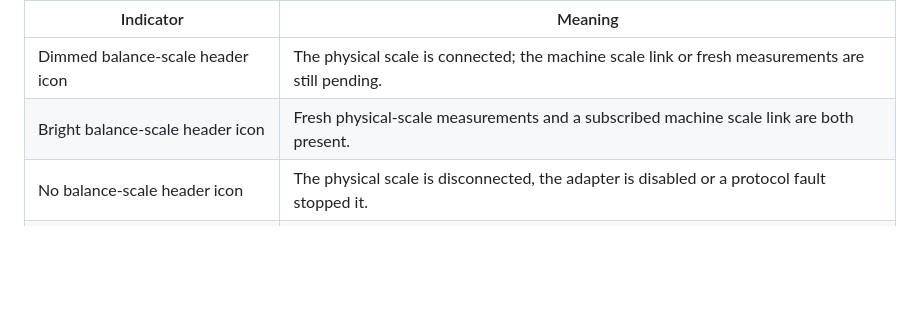
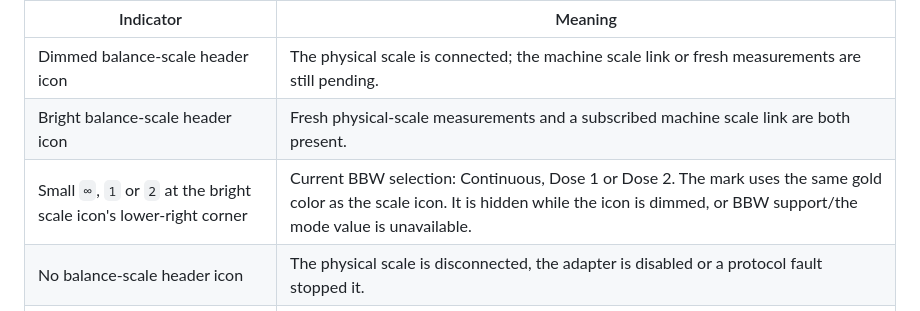
Before and after one commit to kaspizzo/lamarzocco, a Markdown page: docs/controller/SCALE_ADAPTER.md, the part around the change. Drawn GitHub-style; blank space fills up the shorter version.

```diff
--- a/docs/controller/SCALE_ADAPTER.md
+++ b/docs/controller/SCALE_ADAPTER.md
@@ -89,6 +89,7 @@ connects to the controller's virtual scale. Both connections must work.
 | --- | --- |
 | Dimmed balance-scale header icon | The physical scale is connected; the machine scale link or fresh measurements are still pending. |
 | Bright balance-scale header icon | Fresh physical-scale measurements and a subscribed machine scale link are both present. |
+| Small `∞`, `1` or `2` at the bright scale icon's lower-right corner | Current BBW selection: Continuous, Dose 1 or Dose 2. The mark uses the same gold color as the scale icon. It is hidden while the icon is dimmed, or BBW support/the mode value is unavailable. |
 | No balance-scale header icon | The physical scale is disconnected, the adapter is disabled or a protocol fault stopped it. |
 | `Source: connected, awaiting data` | BLE connected, but setup or the fresh measurement stream is incomplete. |
 | `Source: fresh` | Validated measurements are at most one second old. |
```
Also changed, not shown: docs/controller/SCREENSHOTS.md (+9 -0 lines), docs/controller/images/scale-mode-continuous.png (added), docs/controller/images/scale-mode-dose-1.png (added), docs/controller/images/scale-mode-dose-2.png (added), 7 other files.
